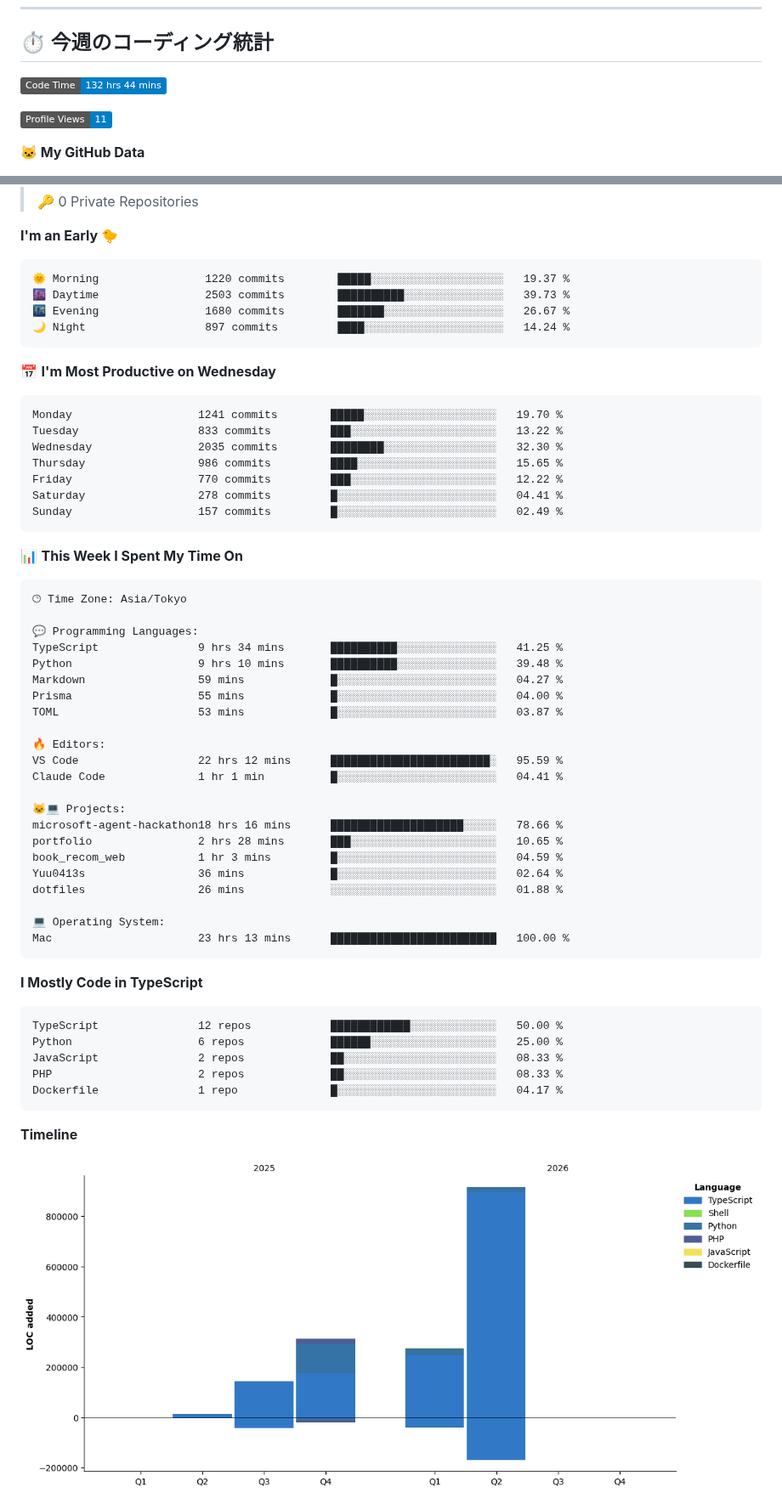
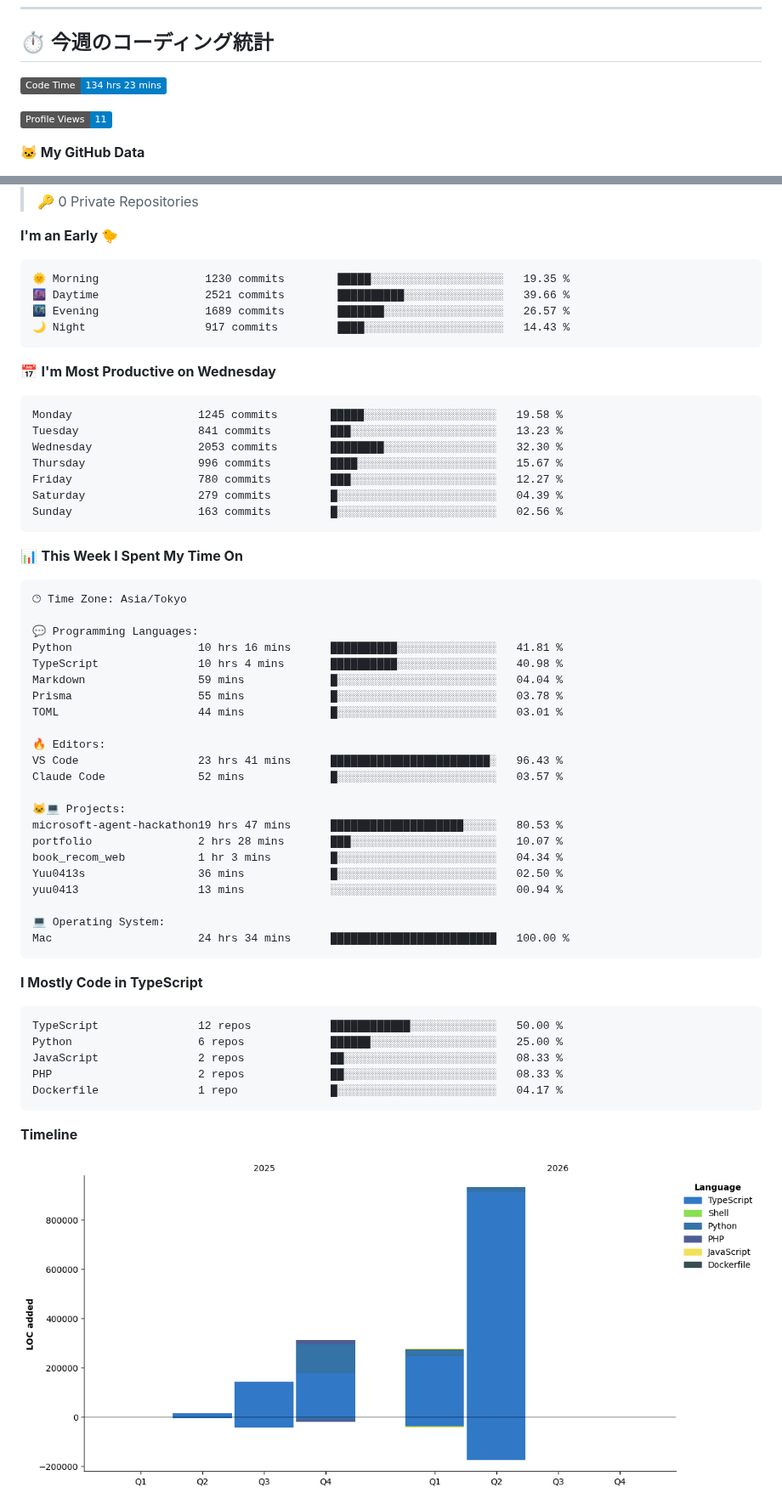
Before and after one commit to Yuu0413s/Yuu0413s, a Markdown page: README.md, 2 parts joined by grey strips. Shown at 85% size. Rendered like a GitHub page; pictures changed too: assets/bar_graph.png; badges without logos.

Commit message:
Updated with Dev Metrics

````diff
--- a/README.md
+++ b/README.md
@@ -80,7 +80,7 @@
 ## ⏱️ 今週のコーディング統計
 
 <!--START_SECTION:waka-->
-![Code Time](http://img.shields.io/badge/Code%20Time-132%20hrs%2044%20mins-blue?style=flat)
+![Code Time](http://img.shields.io/badge/Code%20Time-134%20hrs%2023%20mins-blue?style=flat)
 
 ![Profile Views](http://img.shields.io/badge/Profile%20Views-11-blue?style=flat)
 
@@ -99,21 +99,21 @@
 **I'm an Early 🐤**
 
 ```text
-🌞 Morning                1220 commits        █████░░░░░░░░░░░░░░░░░░░░   19.37 %
-🌆 Daytime                2503 commits        ██████████░░░░░░░░░░░░░░░   39.73 %
-🌃 Evening                1680 commits        ███████░░░░░░░░░░░░░░░░░░   26.67 %
-🌙 Night                  897 commits         ████░░░░░░░░░░░░░░░░░░░░░   14.24 %
+🌞 Morning                1230 commits        █████░░░░░░░░░░░░░░░░░░░░   19.35 %
+🌆 Daytime                2521 commits        ██████████░░░░░░░░░░░░░░░   39.66 %
+🌃 Evening                1689 commits        ███████░░░░░░░░░░░░░░░░░░   26.57 %
+🌙 Night                  917 commits         ████░░░░░░░░░░░░░░░░░░░░░   14.43 %
 ```
 📅 **I'm Most Productive on Wednesday**
 
 ```text
-Monday                   1241 commits        █████░░░░░░░░░░░░░░░░░░░░   19.70 %
-Tuesday                  833 commits         ███░░░░░░░░░░░░░░░░░░░░░░   13.22 %
-Wednesday                2035 commits        ████████░░░░░░░░░░░░░░░░░   32.30 %
-Thursday                 986 commits         ████░░░░░░░░░░░░░░░░░░░░░   15.65 %
-Friday                   770 commits         ███░░░░░░░░░░░░░░░░░░░░░░   12.22 %
-Saturday                 278 commits         █░░░░░░░░░░░░░░░░░░░░░░░░   04.41 %
-Sunday                   157 commits         █░░░░░░░░░░░░░░░░░░░░░░░░   02.49 %
+Monday                   1245 commits        █████░░░░░░░░░░░░░░░░░░░░   19.58 %
+Tuesday                  841 commits         ███░░░░░░░░░░░░░░░░░░░░░░   13.23 %
+Wednesday                2053 commits        ████████░░░░░░░░░░░░░░░░░   32.30 %
+Thursday                 996 commits         ████░░░░░░░░░░░░░░░░░░░░░   15.67 %
+Friday                   780 commits         ███░░░░░░░░░░░░░░░░░░░░░░   12.27 %
+Saturday                 279 commits         █░░░░░░░░░░░░░░░░░░░░░░░░   04.39 %
+Sunday                   163 commits         █░░░░░░░░░░░░░░░░░░░░░░░░   02.56 %
 ```
 
 
@@ -123,25 +123,25 @@ Sunday                   157 commits         █░░░░░░░░░░
 🕑︎ Time Zone: Asia/Tokyo
 
 💬 Programming Languages:
-TypeScript               9 hrs 34 mins       ██████████░░░░░░░░░░░░░░░   41.25 %
-Python                   9 hrs 10 mins       ██████████░░░░░░░░░░░░░░░   39.48 %
-Markdown                 59 mins             █░░░░░░░░░░░░░░░░░░░░░░░░   04.27 %
-Prisma                   55 mins             █░░░░░░░░░░░░░░░░░░░░░░░░   04.00 %
-TOML                     53 mins             █░░░░░░░░░░░░░░░░░░░░░░░░   03.87 %
+Python                   10 hrs 16 mins      ██████████░░░░░░░░░░░░░░░   41.81 %
+TypeScript               10 hrs 4 mins       ██████████░░░░░░░░░░░░░░░   40.98 %
+Markdown                 59 mins             █░░░░░░░░░░░░░░░░░░░░░░░░   04.04 %
+Prisma                   55 mins             █░░░░░░░░░░░░░░░░░░░░░░░░   03.78 %
+TOML                     44 mins             █░░░░░░░░░░░░░░░░░░░░░░░░   03.01 %
 
 🔥 Editors:
-VS Code                  22 hrs 12 mins      ████████████████████████░   95.59 %
-Claude Code              1 hr 1 min          █░░░░░░░░░░░░░░░░░░░░░░░░   04.41 %
+VS Code                  23 hrs 41 mins      ████████████████████████░   96.43 %
+Claude Code              52 mins             █░░░░░░░░░░░░░░░░░░░░░░░░   03.57 %
 
 🐱‍💻 Projects:
-microsoft-agent-hackathon18 hrs 16 mins      ████████████████████░░░░░   78.66 %
-portfolio                2 hrs 28 mins       ███░░░░░░░░░░░░░░░░░░░░░░   10.65 %
-book_recom_web           1 hr 3 mins         █░░░░░░░░░░░░░░░░░░░░░░░░   04.59 %
-Yuu0413s                 36 mins             █░░░░░░░░░░░░░░░░░░░░░░░░   02.64 %
-dotfiles                 26 mins             ░░░░░░░░░░░░░░░░░░░░░░░░░   01.88 %
+microsoft-agent-hackathon19 hrs 47 mins      ████████████████████░░░░░   80.53 %
+portfolio                2 hrs 28 mins       ███░░░░░░░░░░░░░░░░░░░░░░   10.07 %
+book_recom_web           1 hr 3 mins         █░░░░░░░░░░░░░░░░░░░░░░░░   04.34 %
+Yuu0413s                 36 mins             █░░░░░░░░░░░░░░░░░░░░░░░░   02.50 %
+yuu0413                  13 mins             ░░░░░░░░░░░░░░░░░░░░░░░░░   00.94 %
 
 💻 Operating System:
-Mac                      23 hrs 13 mins      █████████████████████████   100.00 %
+Mac                      24 hrs 34 mins      █████████████████████████   100.00 %
 ```
 
 **I Mostly Code in TypeScript**
````
Also changed, not shown: other parts of README.md (+1 -1 lines).
